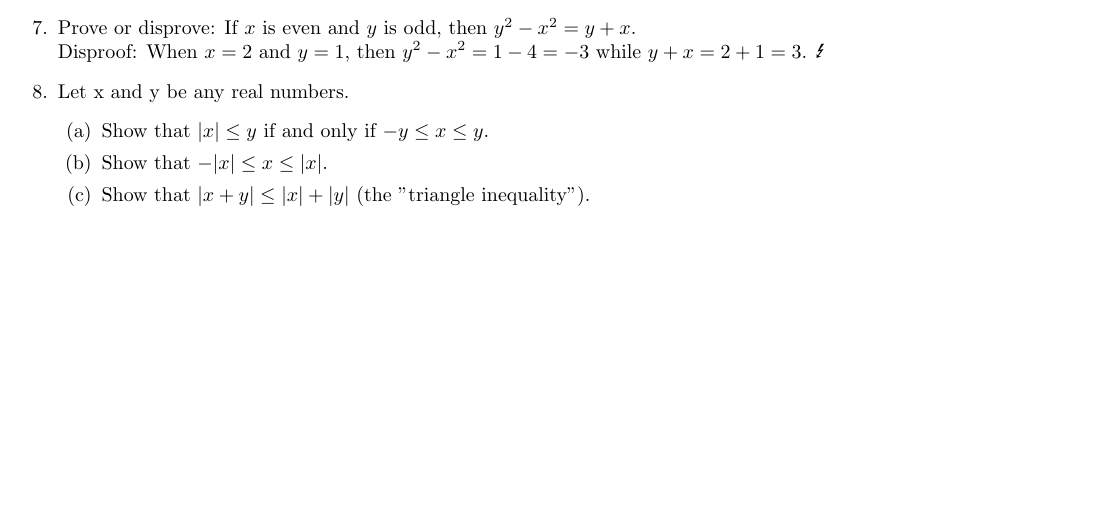
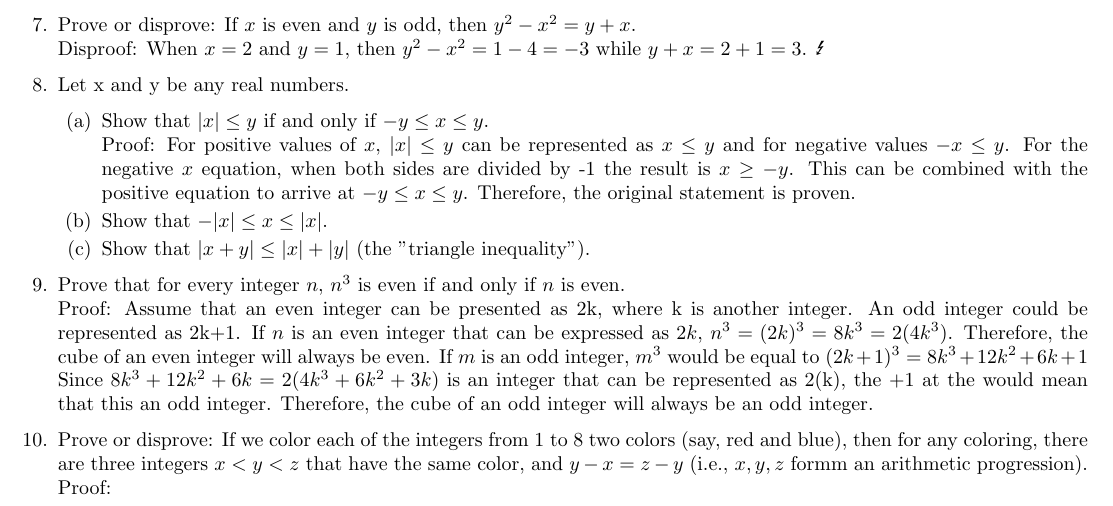
Before and after one commit to radonc0de/rutgers_cs, a LaTeX document (205/hw_2/hw_2.tex): part of the page, cut so that both start at the same text, the shorter picture padded with empty space. The pictures show the PDF file 205/hw_2/hw_2.pdf that the author committed with the source.

Commit message:
only have 8b, 8c, and 10 left

```diff
--- a/205/hw_2/hw_2.tex
+++ b/205/hw_2/hw_2.tex
@@ -25,10 +25,15 @@
     Disproof: When $x=2$ and $y=1$, then $y^2-x^2=1-4=-3$ while $y+x=2+1=3$. \Lightning
 \item Let x and y be any real numbers.
     \begin{enumerate}
-        \item Show that $|x| \leq y$ if and only if $-y \leq x \leq y$.
+        \item Show that $|x| \leq y$ if and only if $-y \leq x \leq y$. \\
+            Proof: For positive values of $x$, $|x| \leq y$ can be represented as $x \leq y$ and for negative values $-x \leq y$. For the negative $x$ equation, when both sides are divided by -1 the result is $x \geq -y$. This can be combined with the positive equation to arrive at $-y \leq x \leq y$. Therefore, the original statement is proven.
         \item Show that $-|x| \leq x \leq |x|$.
         \item Show that $|x+y| \leq |x| + |y|$ (the "triangle inequality").
     \end{enumerate}
+\item Prove that for every integer $n$, $n^3$ is even if and only if $n$ is even. \\
+    Proof: Assume that an even integer can be presented as 2k, where k is another integer. An odd integer could be represented as 2k+1. If $n$ is an even integer that can be expressed as $2k$, $n^3 = (2k)^3 = 8k^3 = 2(4k^3)$. Therefore, the cube of an even integer will always be even. If $m$ is an odd integer, $m^3$ would be equal to $(2k+1)^3 = 8k^3 + 12k^2 + 6k + 1$ Since $8k^3 + 12k^2 + 6k = 2(4k^3+6k^2+3k)$ is an integer that can be represented as 2(k), the $+1$ at the would mean that this an odd integer. Therefore, the cube of an odd integer will always be an odd integer.
+\item Prove or disprove: If we color each of the integers from 1 to 8 two colors (say, red and blue), then for any coloring, there are three integers $x<y<z$ that have the same color, and $y-x=z-y$ (i.e., $x,y,z$ formm an arithmetic progression).
+    Proof:
 \end{enumerate}
 
 \end{document}
```
Also changed, not shown: 205/hw_2/hw_2.pdf, 205/hw_2/hw_2.tex (2 more changed lines), 1 other file.
